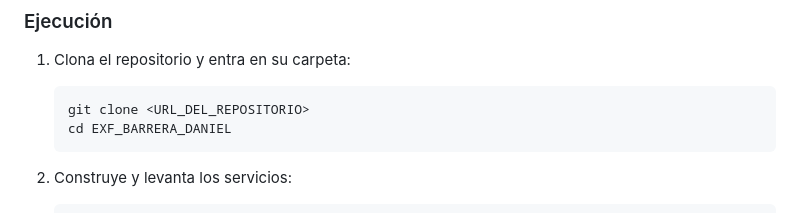
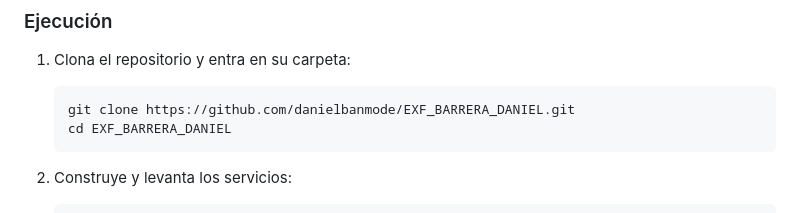
Before and after one commit to danielbanmode/EXF_BARRERA_DANIEL, a Markdown page: README.md, the part around the change. GitHub-like rendering.

Commit message:
Corrige enlace del README

````diff
--- a/README.md
+++ b/README.md
@@ -39,7 +39,7 @@ Además, Django se integra fácilmente con Docker, lo que permite configurar el
 1. Clona el repositorio y entra en su carpeta:
 
     ```bash
-    git clone <URL_DEL_REPOSITORIO>
+    git clone https://github.com/danielbanmode/EXF_BARRERA_DANIEL.git
     cd EXF_BARRERA_DANIEL
     ```
 
````
